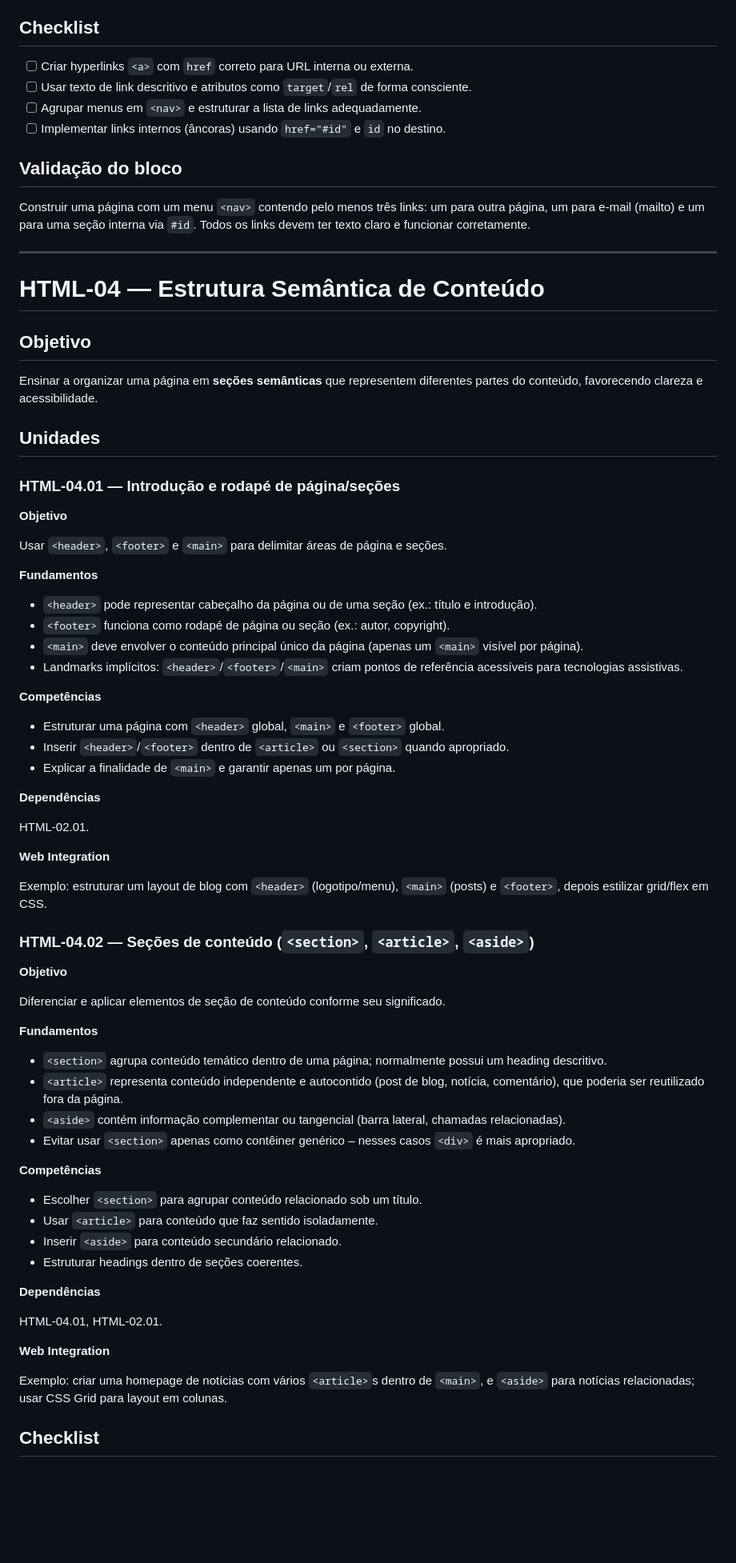
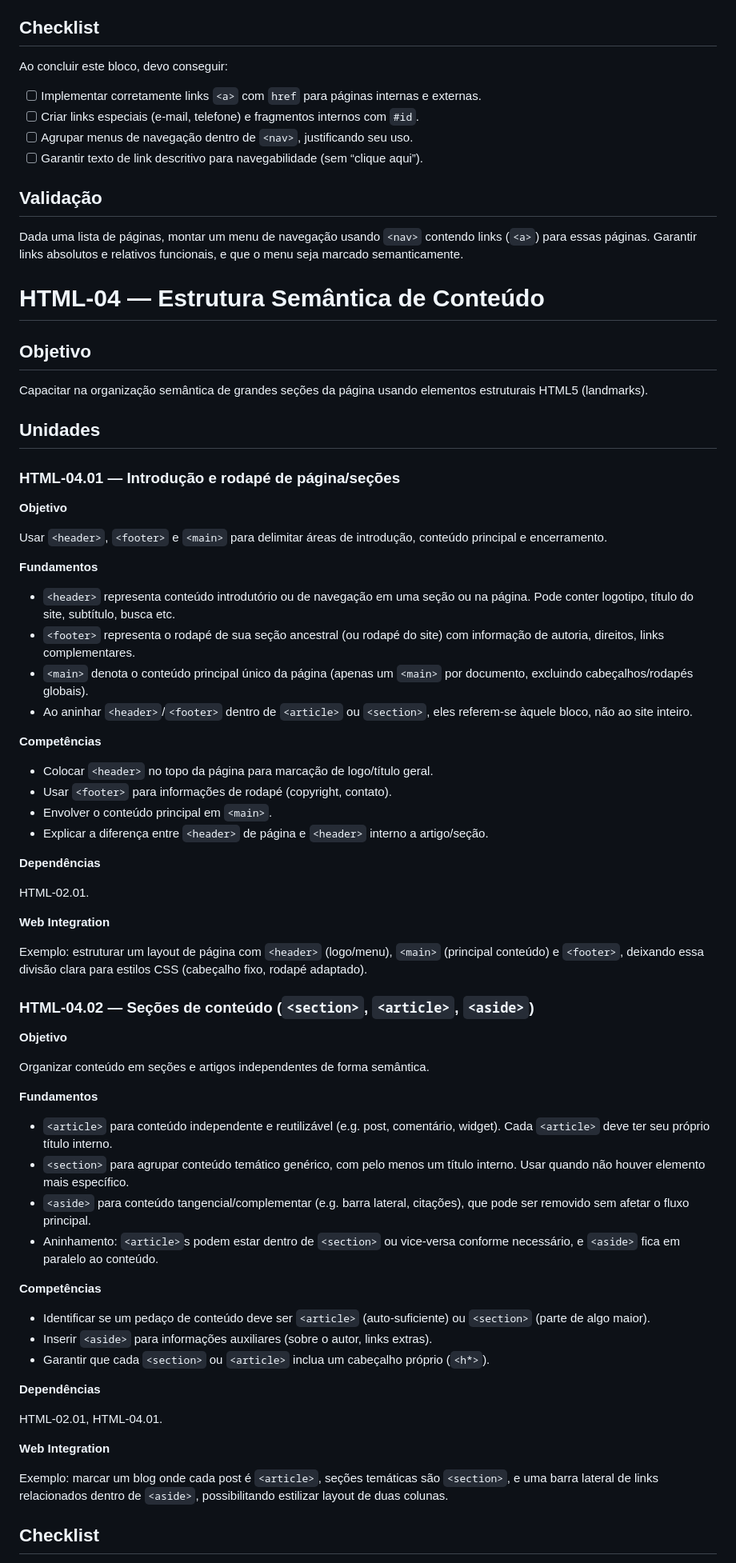
Before and after one commit to JunioHGD/html-foundations-lab, a Markdown page: curriculum/curriculum.md, the part around one of its changes. Shown at 80% size. Drawn GitHub-style; blank space fills up the shorter version.

Commit message:
fix: align HTML canonical curriculum with validated matrix

```diff
--- a/curriculum/curriculum.md
+++ b/curriculum/curriculum.md
@@ -288,22 +290,22 @@ Exemplo: criar um menu horizontal `<nav>` estilizado com CSS e adicionar JavaScr
 
 ## Checklist
 
-- [ ] Criar hyperlinks `<a>` com `href` correto para URL interna ou externa.
-- [ ] Usar texto de link descritivo e atributos como `target`/`rel` de forma consciente.
-- [ ] Agrupar menus em `<nav>` e estruturar a lista de links adequadamente.
-- [ ] Implementar links internos (âncoras) usando `href="#id"` e `id` no destino.
+Ao concluir este bloco, devo conseguir:
 
-## Validação do bloco
+- [ ] Implementar corretamente links `<a>` com `href` para páginas internas e externas.
+- [ ] Criar links especiais (e-mail, telefone) e fragmentos internos com `#id`.
+- [ ] Agrupar menus de navegação dentro de `<nav>`, justificando seu uso.
+- [ ] Garantir texto de link descritivo para navegabilidade (sem “clique aqui”).
 
-Construir uma página com um menu `<nav>` contendo pelo menos três links: um para outra página, um para e-mail (mailto) e um para uma seção interna via `#id`. Todos os links devem ter texto claro e funcionar corretamente.
+## Validação
 
----
+Dada uma lista de páginas, montar um menu de navegação usando `<nav>` contendo links (`<a>`) para essas páginas. Garantir links absolutos e relativos funcionais, e que o menu seja marcado semanticamente.
 
 # HTML-04 — Estrutura Semântica de Conteúdo
 
 ## Objetivo
 
-Ensinar a organizar uma página em **seções semânticas** que representem diferentes partes do conteúdo, favorecendo clareza e acessibilidade.
+Capacitar na organização semântica de grandes seções da página usando elementos estruturais HTML5 (landmarks).
 
 ## Unidades
 
@@ -311,20 +313,21 @@ Ensinar a organizar uma página em **seções semânticas** que representem dife
 
 **Objetivo**
 
-Usar `<header>`, `<footer>` e `<main>` para delimitar áreas de página e seções.
+Usar `<header>`, `<footer>` e `<main>` para delimitar áreas de introdução, conteúdo principal e encerramento.
 
 **Fundamentos**
 
-- `<header>` pode representar cabeçalho da página ou de uma seção (ex.: título e introdução).
-- `<footer>` funciona como rodapé de página ou seção (ex.: autor, copyright).
-- `<main>` deve envolver o conteúdo principal único da página (apenas um `<main>` visível por página).
-- Landmarks implícitos: `<header>`/`<footer>`/`<main>` criam pontos de referência acessíveis para tecnologias assistivas.
+- `<header>` representa conteúdo introdutório ou de navegação em uma seção ou na página. Pode conter logotipo, título do site, subtítulo, busca etc.
+- `<footer>` representa o rodapé de sua seção ancestral (ou rodapé do site) com informação de autoria, direitos, links complementares.
+- `<main>` denota o conteúdo principal único da página (apenas um `<main>` por documento, excluindo cabeçalhos/rodapés globais).
+- Ao aninhar `<header>`/`<footer>` dentro de `<article>` ou `<section>`, eles referem-se àquele bloco, não ao site inteiro.
 
 **Competências**
 
-- Estruturar uma página com `<header>` global, `<main>` e `<footer>` global.
-- Inserir `<header>`/`<footer>` dentro de `<article>` ou `<section>` quando apropriado.
-- Explicar a finalidade de `<main>` e garantir apenas um por página.
+- Colocar `<header>` no topo da página para marcação de logo/título geral.
+- Usar `<footer>` para informações de rodapé (copyright, contato).
+- Envolver o conteúdo principal em `<main>`.
+- Explicar a diferença entre `<header>` de página e `<header>` interno a artigo/seção.
 
 **Dependências**
 
@@ -332,35 +335,34 @@ HTML-02.01.
 
 **Web Integration**
 
-Exemplo: estruturar um layout de blog com `<header>` (logotipo/menu), `<main>` (posts) e `<footer>`, depois estilizar grid/flex em CSS.
+Exemplo: estruturar um layout de página com `<header>` (logo/menu), `<main>` (principal conteúdo) e `<footer>`, deixando essa divisão clara para estilos CSS (cabeçalho fixo, rodapé adaptado).
 
 ### HTML-04.02 — Seções de conteúdo (`<section>`, `<article>`, `<aside>`)
 
 **Objetivo**
 
-Diferenciar e aplicar elementos de seção de conteúdo conforme seu significado.
+Organizar conteúdo em seções e artigos independentes de forma semântica.
 
 **Fundamentos**
 
-- `<section>` agrupa conteúdo temático dentro de uma página; normalmente possui um heading descritivo.
-- `<article>` representa conteúdo independente e autocontido (post de blog, notícia, comentário), que poderia ser reutilizado fora da página.
-- `<aside>` contém informação complementar ou tangencial (barra lateral, chamadas relacionadas).
-- Evitar usar `<section>` apenas como contêiner genérico – nesses casos `<div>` é mais apropriado.
+- `<article>` para conteúdo independente e reutilizável (e.g. post, comentário, widget). Cada `<article>` deve ter seu próprio título interno.
+- `<section>` para agrupar conteúdo temático genérico, com pelo menos um título interno. Usar quando não houver elemento mais específico.
+- `<aside>` para conteúdo tangencial/complementar (e.g. barra lateral, citações), que pode ser removido sem afetar o fluxo principal.
+- Aninhamento: `<article>`s podem estar dentro de `<section>` ou vice-versa conforme necessário, e `<aside>` fica em paralelo ao conteúdo.
 
 **Competências**
 
-- Escolher `<section>` para agrupar conteúdo relacionado sob um título.
-- Usar `<article>` para conteúdo que faz sentido isoladamente.
-- Inserir `<aside>` para conteúdo secundário relacionado.
-- Estruturar headings dentro de seções coerentes.
+- Identificar se um pedaço de conteúdo deve ser `<article>` (auto-suficiente) ou `<section>` (parte de algo maior).
+- Inserir `<aside>` para informações auxiliares (sobre o autor, links extras).
+- Garantir que cada `<section>` ou `<article>` inclua um cabeçalho próprio (`<h*>`).
 
 **Dependências**
 
-HTML-04.01, HTML-02.01.
+HTML-02.01, HTML-04.01.
 
 **Web Integration**
 
-Exemplo: criar uma homepage de notícias com vários `<article>`s dentro de `<main>`, e `<aside>` para notícias relacionadas; usar CSS Grid para layout em colunas.
+Exemplo: marcar um blog onde cada post é `<article>`, seções temáticas são `<section>`, e uma barra lateral de links relacionados dentro de `<aside>`, possibilitando estilizar layout de duas colunas.
 
 ## Checklist
 
```
Also changed, not shown: other parts of curriculum/curriculum.md (+50 -46 lines).
